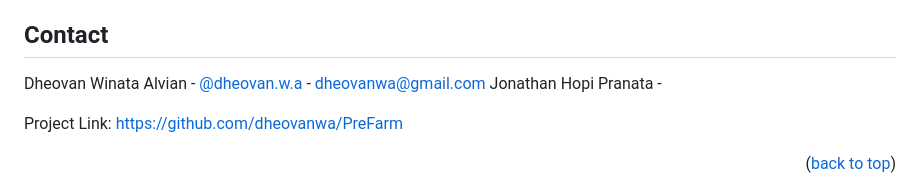
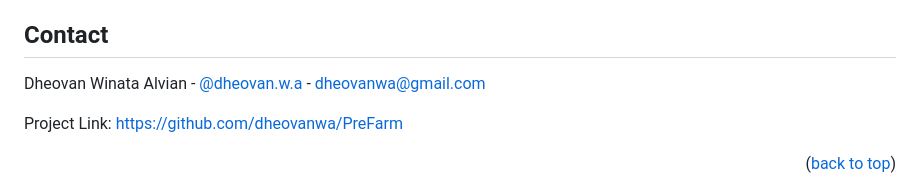
Before and after one commit to dheovanwa/PreFarm, a Markdown page: README.md, the part around the change. Drawn GitHub-style.

Commit message:
Editing contacts on readme

```diff
--- a/README.md
+++ b/README.md
@@ -153,7 +153,6 @@ Distributed under the MIT License. See `LICENSE.txt` for more information.
 ## Contact
 
 Dheovan Winata Alvian - [@dheovan.w.a](https://www.instagram.com/dheovan.w.a/) - dheovanwa@gmail.com
-Jonathan Hopi Pranata -
 
 Project Link: [https://github.com/dheovanwa/PreFarm](https://github.com/dheovanwa/PreFarm)
 
```
